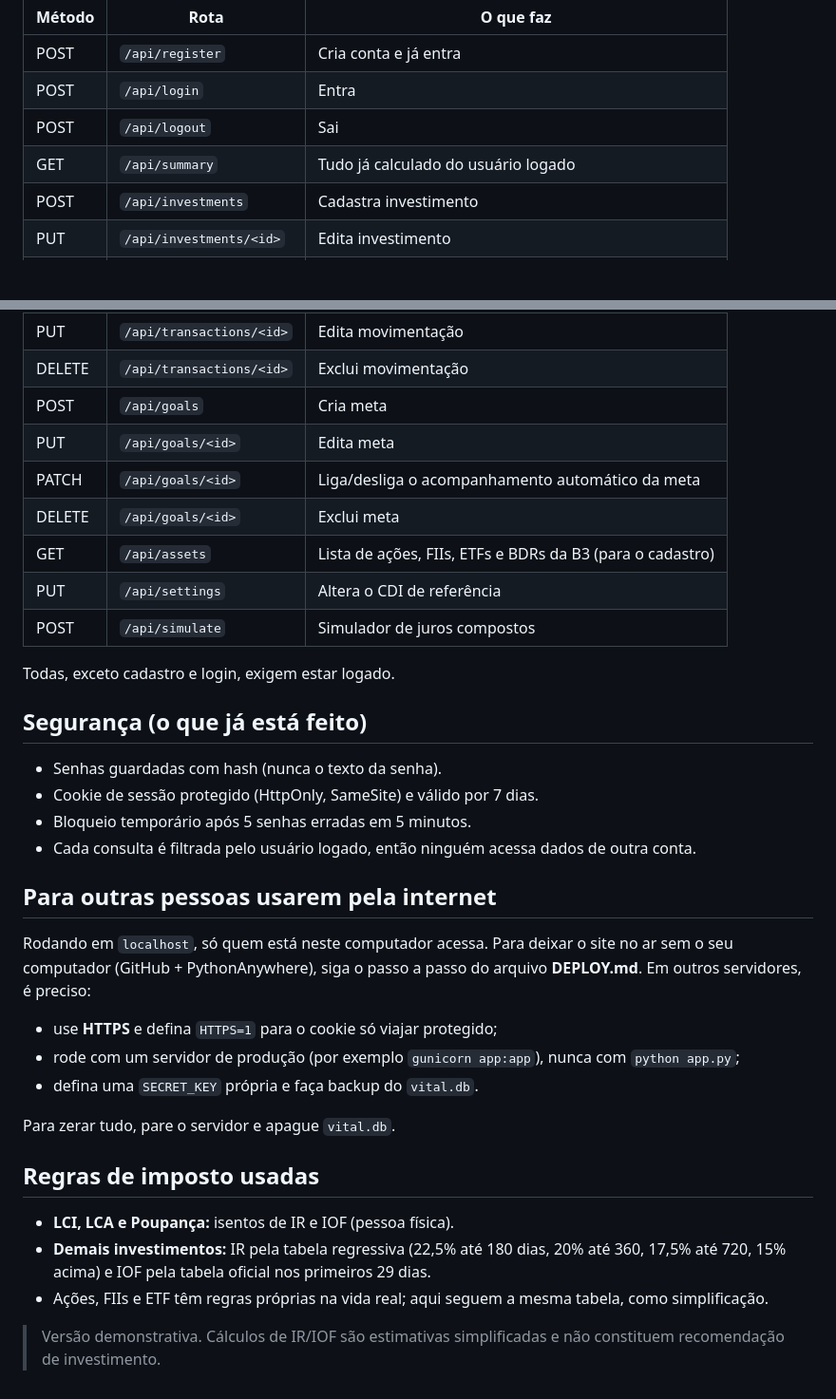
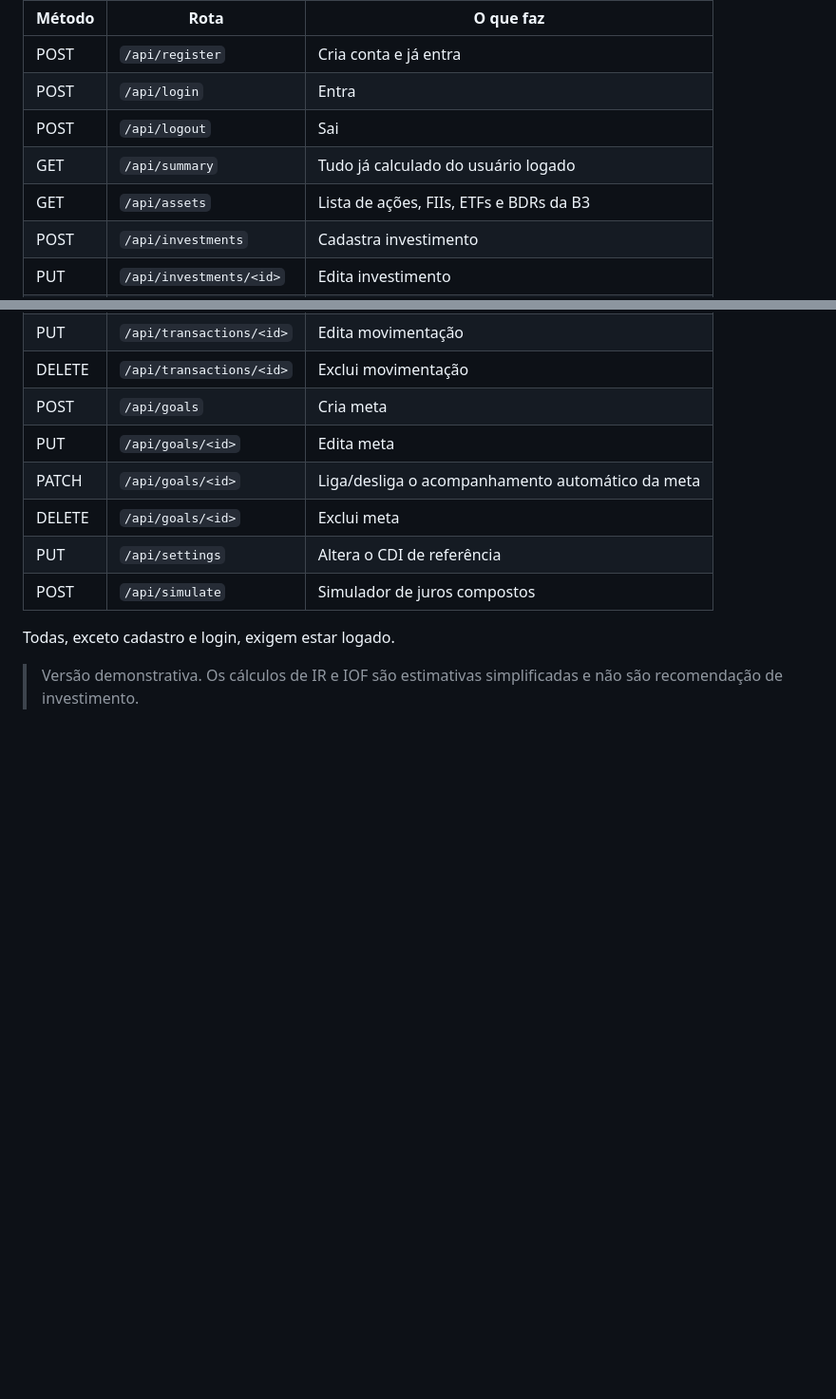
Before and after one commit to gafodase/vital-garanhao, a Markdown page: README.md, 2 parts joined by grey strips. Shown at 95% size. Rendered like a GitHub page; folded sections open; blank space fills up the shorter version.

```diff
--- a/README.md
+++ b/README.md
@@ -81,6 +109,7 @@ Não compartilhe `vital.db` nem `secret.key`.
 | POST | `/api/login` | Entra |
 | POST | `/api/logout` | Sai |
 | GET | `/api/summary` | Tudo já calculado do usuário logado |
+| GET | `/api/assets` | Lista de ações, FIIs, ETFs e BDRs da B3 |
 | POST | `/api/investments` | Cadastra investimento |
 | PUT | `/api/investments/<id>` | Edita investimento |
 | DELETE | `/api/investments/<id>` | Exclui investimento |
@@ -91,36 +120,11 @@ Não compartilhe `vital.db` nem `secret.key`.
 | PUT | `/api/goals/<id>` | Edita meta |
 | PATCH | `/api/goals/<id>` | Liga/desliga o acompanhamento automático da meta |
 | DELETE | `/api/goals/<id>` | Exclui meta |
-| GET | `/api/assets` | Lista de ações, FIIs, ETFs e BDRs da B3 (para o cadastro) |
 | PUT | `/api/settings` | Altera o CDI de referência |
 | POST | `/api/simulate` | Simulador de juros compostos |
 
 Todas, exceto cadastro e login, exigem estar logado.
 
-## Segurança (o que já está feito)
+</details>
 
-- Senhas guardadas com hash (nunca o texto da senha).
-- Cookie de sessão protegido (HttpOnly, SameSite) e válido por 7 dias.
-- Bloqueio temporário após 5 senhas erradas em 5 minutos.
-- Cada consulta é filtrada pelo usuário logado, então ninguém acessa dados de outra conta.
-
-## Para outras pessoas usarem pela internet
-
-Rodando em `localhost`, só quem está neste computador acessa. Para deixar o site no ar sem o
-seu computador (GitHub + PythonAnywhere), siga o passo a passo do arquivo **DEPLOY.md**.
-Em outros servidores, é preciso:
-
-- use **HTTPS** e defina `HTTPS=1` para o cookie só viajar protegido;
-- rode com um servidor de produção (por exemplo `gunicorn app:app`), nunca com `python app.py`;
-- defina uma `SECRET_KEY` própria e faça backup do `vital.db`.
-
-Para zerar tudo, pare o servidor e apague `vital.db`.
-
-## Regras de imposto usadas
-
-- **LCI, LCA e Poupança:** isentos de IR e IOF (pessoa física).
-- **Demais investimentos:** IR pela tabela regressiva (22,5% até 180 dias, 20% até 360, 17,5% até 720, 15% acima) e IOF pela tabela oficial nos primeiros 29 dias.
-- Ações, FIIs e ETF têm regras próprias na vida real; aqui seguem a mesma tabela, como simplificação.
-
-> Versão demonstrativa. Cálculos de IR/IOF são estimativas simplificadas e não constituem
-> recomendação de investimento.
+> Versão demonstrativa. Os cálculos de IR e IOF são estimativas simplificadas e não são recomendação de investimento.
```
Also changed, not shown: other parts of README.md (+59 -31 lines), docs/cadastro-fii.png (added), docs/painel.png (added).
